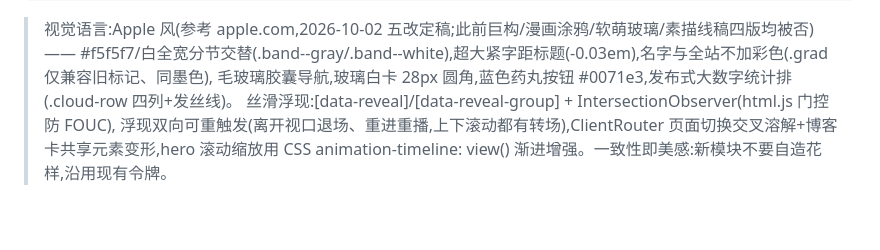
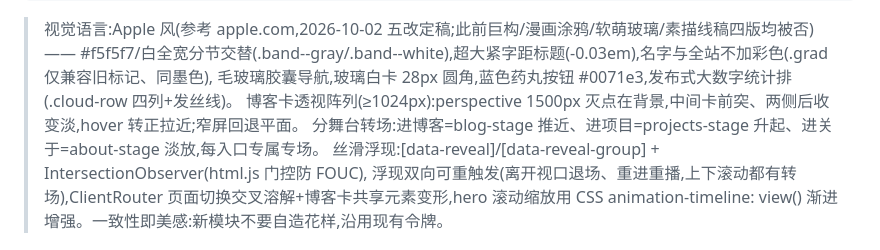
Before and after one commit to taozibb23/taozibb23.github.io, a Markdown page: AI_HANDOFF.md, the part around the change. Rendered like a GitHub page; blank space fills up the shorter version.

Commit message:
docs: AI_HANDOFF 补记透视阵列与分舞台转场

```diff
--- a/AI_HANDOFF.md
+++ b/AI_HANDOFF.md
@@ -33,6 +33,8 @@ blog/
 > 视觉语言:Apple 风(参考 apple.com,2026-10-02 五改定稿;此前巨构/漫画涂鸦/软萌玻璃/素描线稿四版均被否)——
 > #f5f5f7/白全宽分节交替(.band--gray/.band--white),超大紧字距标题(-0.03em),名字与全站不加彩色(.grad 仅兼容旧标记、同墨色),
 > 毛玻璃胶囊导航,玻璃白卡 28px 圆角,蓝色药丸按钮 #0071e3,发布式大数字统计排(.cloud-row 四列+发丝线)。
+> 博客卡透视阵列(≥1024px):perspective 1500px 灭点在背景,中间卡前突、两侧后收变淡,hover 转正拉近;窄屏回退平面。
+> 分舞台转场:进博客=blog-stage 推近、进项目=projects-stage 升起、进关于=about-stage 淡放,每入口专属专场。
 > 丝滑浮现:[data-reveal]/[data-reveal-group] + IntersectionObserver(html.js 门控防 FOUC),
 > 浮现双向可重触发(离开视口退场、重进重播,上下滚动都有转场),ClientRouter 页面切换交叉溶解+博客卡共享元素变形,hero 滚动缩放用 CSS animation-timeline: view() 渐进增强。一致性即美感:新模块不要自造花样,沿用现有令牌。
 
```
